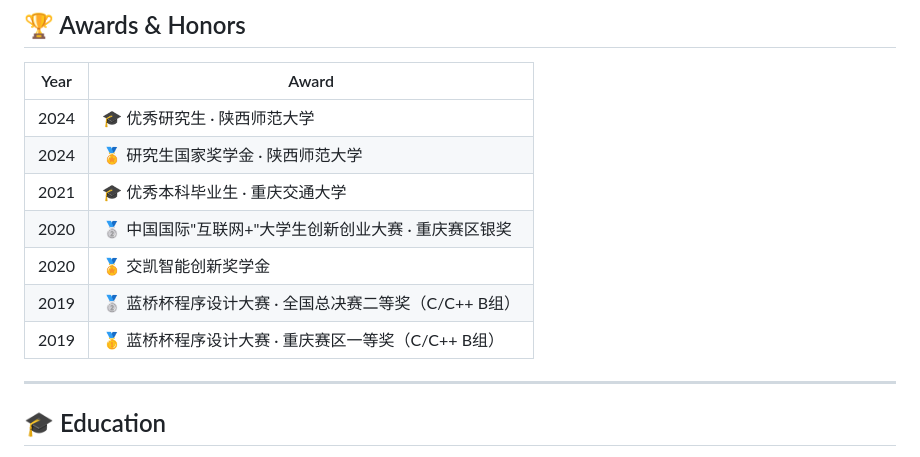
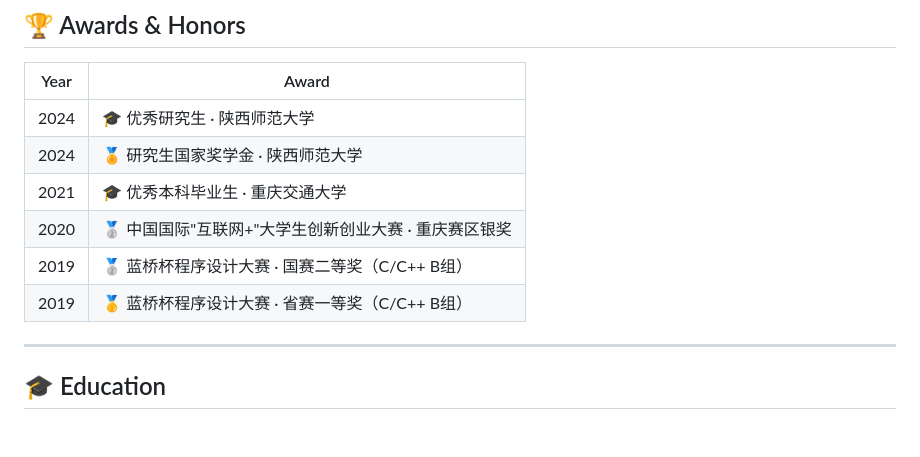
Before and after one commit to hwanyan/hwanyan, a Markdown page: README.md, the part around the change. Rendered like a GitHub page; blank space fills up the shorter version.

Commit message:
adjust honr

```diff
--- a/README.md
+++ b/README.md
@@ -51,9 +51,8 @@
 | 2024 | 🏅 研究生国家奖学金 · 陕西师范大学 |
 | 2021 | 🎓 优秀本科毕业生 · 重庆交通大学 |
 | 2020 | 🥈 中国国际"互联网+"大学生创新创业大赛 · 重庆赛区银奖 |
-| 2020 | 🏅 交凯智能创新奖学金 |
-| 2019 | 🥈 蓝桥杯程序设计大赛 · 全国总决赛二等奖（C/C++ B组） |
-| 2019 | 🥇 蓝桥杯程序设计大赛 · 重庆赛区一等奖（C/C++ B组） |
+| 2019 | 🥈 蓝桥杯程序设计大赛 · 国赛二等奖（C/C++ B组） |
+| 2019 | 🥇 蓝桥杯程序设计大赛 · 省赛一等奖（C/C++ B组） |
 
 ---
 
```
